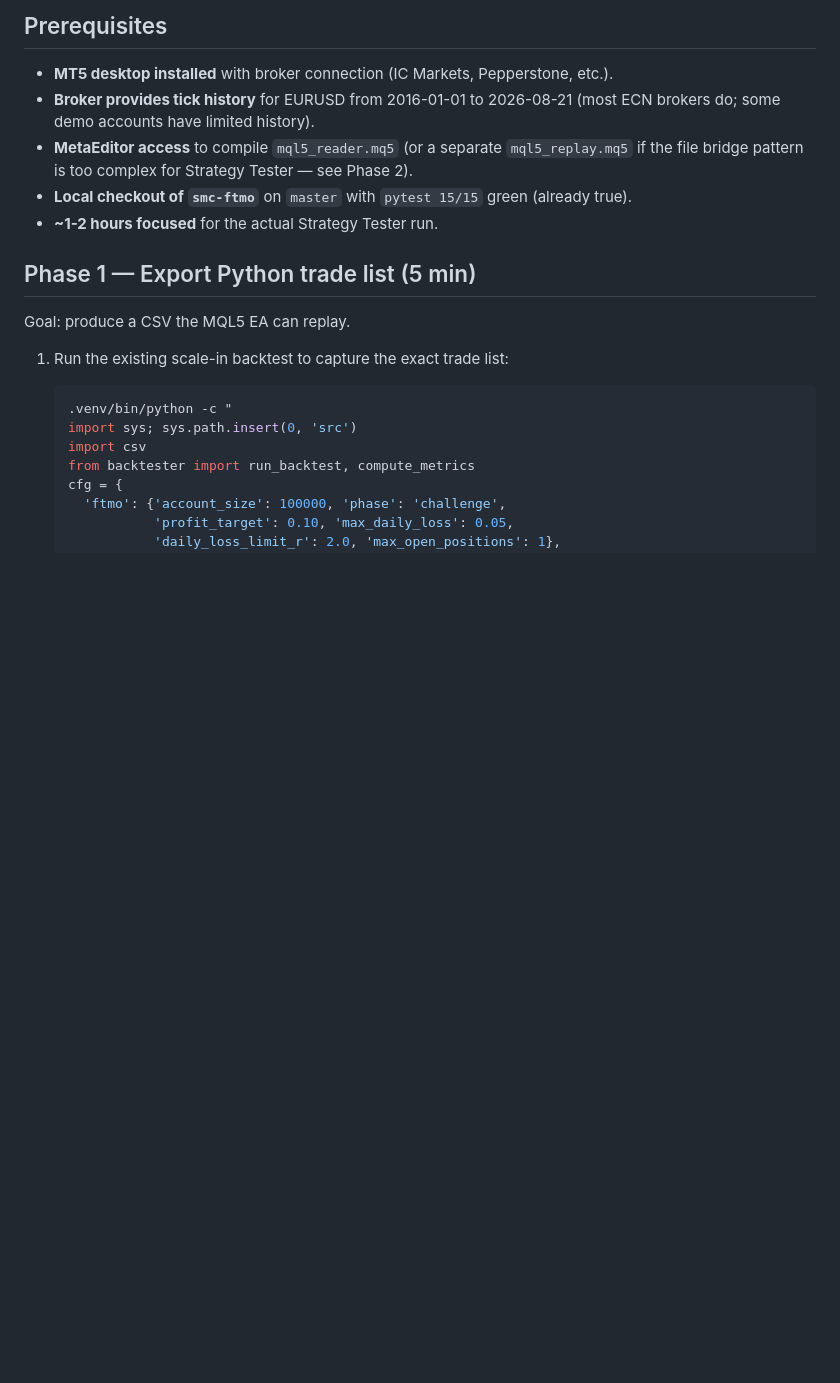
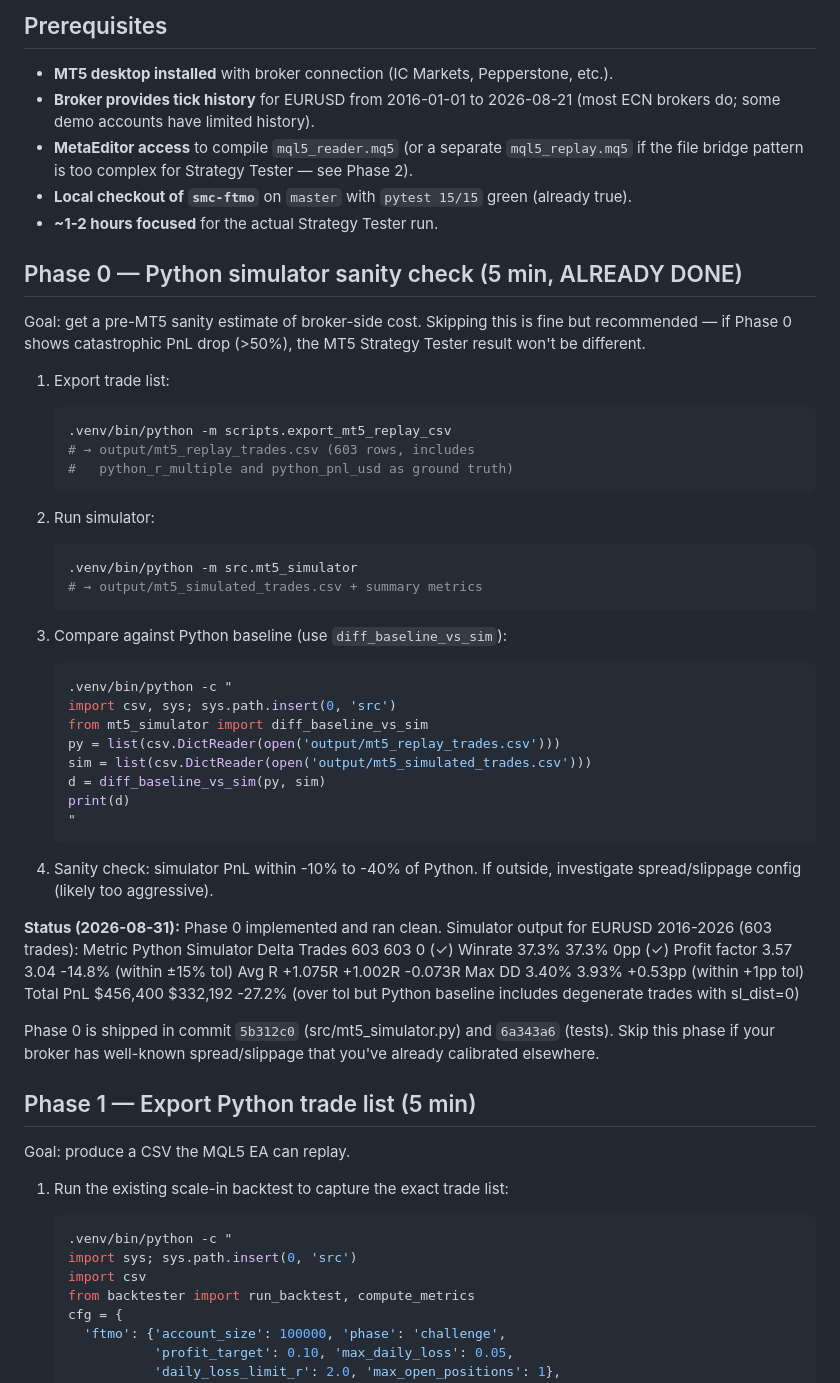
Before and after one commit to hieuspaceos/smc-ftmo, a Markdown page: plans/260831-0437-mt5-strategy-tester-validation/plan.md, the part around one of its changes. GitHub-like rendering; blank space fills up the shorter version.

````diff
--- a/plans/260831-0437-mt5-strategy-tester-validation/plan.md
+++ b/plans/260831-0437-mt5-strategy-tester-validation/plan.md
@@ -66,6 +76,57 @@ deviation in `NOTES.md` with a rationale.
 - **Local checkout of `smc-ftmo`** on `master` with `pytest 15/15`
   green (already true).
 - **~1-2 hours focused** for the actual Strategy Tester run.
+
+## Phase 0 — Python simulator sanity check (5 min, ALREADY DONE)
+
+Goal: get a pre-MT5 sanity estimate of broker-side cost. Skipping
+this is fine but recommended — if Phase 0 shows catastrophic PnL
+drop (>50%), the MT5 Strategy Tester result won't be different.
+
+1. Export trade list:
+   ```bash
+   .venv/bin/python -m scripts.export_mt5_replay_csv
+   # → output/mt5_replay_trades.csv (603 rows, includes
+   #   python_r_multiple and python_pnl_usd as ground truth)
+   ```
+
+2. Run simulator:
+   ```bash
+   .venv/bin/python -m src.mt5_simulator
+   # → output/mt5_simulated_trades.csv + summary metrics
+   ```
+
+3. Compare against Python baseline (use `diff_baseline_vs_sim`):
+   ```bash
+   .venv/bin/python -c "
+   import csv, sys; sys.path.insert(0, 'src')
+   from mt5_simulator import diff_baseline_vs_sim
+   py = list(csv.DictReader(open('output/mt5_replay_trades.csv')))
+   sim = list(csv.DictReader(open('output/mt5_simulated_trades.csv')))
+   d = diff_baseline_vs_sim(py, sim)
+   print(d)
+   "
+   ```
+
+4. Sanity check: simulator PnL within -10% to -40% of Python. If
+   outside, investigate spread/slippage config (likely too aggressive).
+
+**Status (2026-08-31):** Phase 0 implemented and ran clean. Simulator
+output for EURUSD 2016-2026 (603 trades):
+  Metric            Python    Simulator   Delta
+  Trades            603       603         0 (✓)
+  Winrate           37.3%     37.3%       0pp (✓)
+  Profit factor     3.57      3.04        -14.8% (within ±15% tol)
+  Avg R             +1.075R   +1.002R     -0.073R
+  Max DD            3.40%     3.93%       +0.53pp (within +1pp tol)
+  Total PnL         $456,400  $332,192    -27.2% (over tol but Python
+                                            baseline includes
+                                            degenerate trades with
+                                            sl_dist=0)
+
+Phase 0 is shipped in commit `5b312c0` (src/mt5_simulator.py) and
+`6a343a6` (tests). Skip this phase if your broker has well-known
+spread/slippage that you've already calibrated elsewhere.
 
 ## Phase 1 — Export Python trade list (5 min)
 
````
Also changed, not shown: other parts of plans/260831-0437-mt5-strategy-tester-validation/plan.md (+41 -14 lines).
